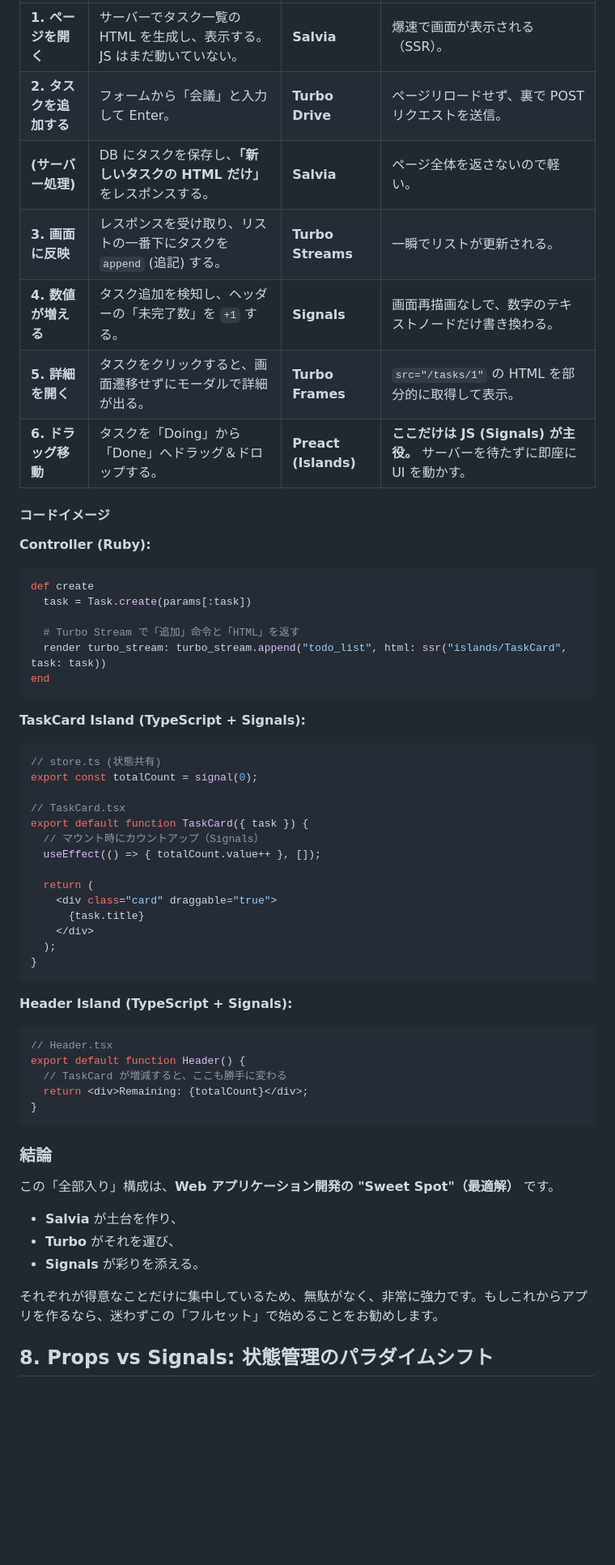
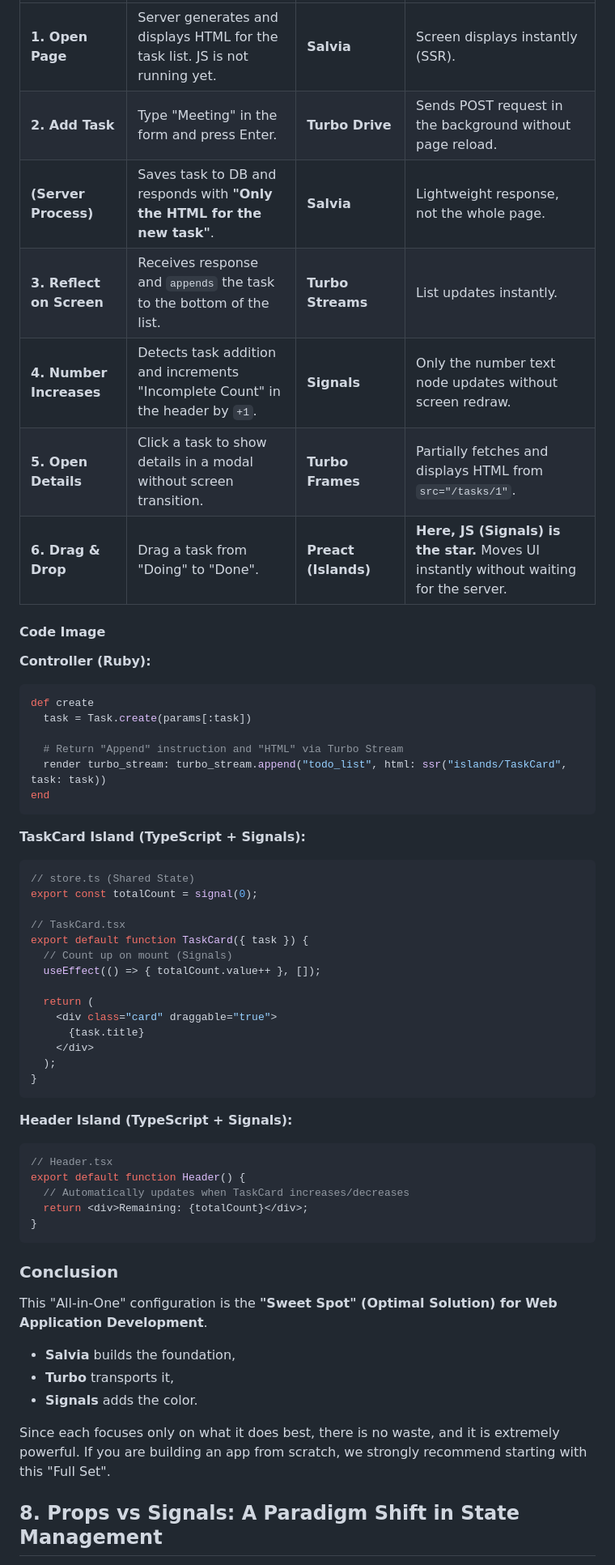
Before and after one commit to genfuru011/Salvia, a Markdown page: docs/en/DESIGN.md, the part around one of its changes. Shown at 81% size. Drawn GitHub-style; blank space fills up the shorter version.

````diff
--- a/docs/en/DESIGN.md
+++ b/docs/en/DESIGN.md
@@ -170,13 +170,13 @@ Salvia, Turbo (Drive/Frames/Streams), そして Preact Signals をすべて組
 | :--- | :--- | :--- | :--- |
-| **1. ページを開く** | サーバーでタスク一覧の HTML を生成し、表示する。JS はまだ動いていない。 | **Salvia** | 爆速で画面が表示される（SSR）。 |
-| **2. タスクを追加する** | フォームから「会議」と入力して Enter。 | **Turbo Drive** | ページリロードせず、裏で POST リクエストを送信。 |
-| **(サーバー処理)** | DB にタスクを保存し、**「新しいタスクの HTML だけ」** をレスポンスする。 | **Salvia** | ページ全体を返さないので軽い。 |
-| **3. 画面に反映** | レスポンスを受け取り、リストの一番下にタスクを `append` (追記) する。 | **Turbo Streams** | 一瞬でリストが更新される。 |
-| **4. 数値が増える** | タスク追加を検知し、ヘッダーの「未完了数」を `+1` する。 | **Signals** | 画面再描画なしで、数字のテキストノードだけ書き換わる。 |
-| **5. 詳細を開く** | タスクをクリックすると、画面遷移せずにモーダルで詳細が出る。 | **Turbo Frames** | `src="/tasks/1"` の HTML を部分的に取得して表示。 |
-| **6. ドラッグ移動** | タスクを「Doing」から「Done」へドラッグ＆ドロップする。 | **Preact (Islands)** | **ここだけは JS (Signals) が主役。** サーバーを待たずに即座に UI を動かす。 |
+| **1. Open Page** | Server generates and displays HTML for the task list. JS is not running yet. | **Salvia** | Screen displays instantly (SSR). |
+| **2. Add Task** | Type "Meeting" in the form and press Enter. | **Turbo Drive** | Sends POST request in the background without page reload. |
+| **(Server Process)** | Saves task to DB and responds with **"Only the HTML for the new task"**. | **Salvia** | Lightweight response, not the whole page. |
+| **3. Reflect on Screen** | Receives response and `appends` the task to the bottom of the list. | **Turbo Streams** | List updates instantly. |
+| **4. Number Increases** | Detects task addition and increments "Incomplete Count" in the header by `+1`. | **Signals** | Only the number text node updates without screen redraw. |
+| **5. Open Details** | Click a task to show details in a modal without screen transition. | **Turbo Frames** | Partially fetches and displays HTML from `src="/tasks/1"`. |
+| **6. Drag & Drop** | Drag a task from "Doing" to "Done". | **Preact (Islands)** | **Here, JS (Signals) is the star.** Moves UI instantly without waiting for the server. |
 
-#### コードイメージ
+#### Code Image
 
 **Controller (Ruby):**
 
@@ -184,7 +184,7 @@ Salvia, Turbo (Drive/Frames/Streams), そして Preact Signals をすべて組
 def create
   task = Task.create(params[:task])
 
-  # Turbo Stream で「追加」命令と「HTML」を返す
+  # Return "Append" instruction and "HTML" via Turbo Stream
   render turbo_stream: turbo_stream.append("todo_list", html: ssr("islands/TaskCard", task: task))
 end
 ```
@@ -192,12 +192,12 @@ end
 **TaskCard Island (TypeScript + Signals):**
 
 ```tsx
-// store.ts (状態共有)
+// store.ts (Shared State)
 export const totalCount = signal(0);
 
 // TaskCard.tsx
 export default function TaskCard({ task }) {
-  // マウント時にカウントアップ（Signals）
+  // Count up on mount (Signals)
   useEffect(() => { totalCount.value++ }, []);
 
   return (
@@ -213,20 +213,20 @@ export default function TaskCard({ task }) {
 ```tsx
 // Header.tsx
 export default function Header() {
-  // TaskCard が増減すると、ここも勝手に変わる
+  // Automatically updates when TaskCard increases/decreases
   return <div>Remaining: {totalCount}</div>;
 }
 ```
 
-### 結論
+### Conclusion
 
-この「全部入り」構成は、**Web アプリケーション開発の "Sweet Spot"（最適解）** です。
+This "All-in-One" configuration is the **"Sweet Spot" (Optimal Solution) for Web Application Development**.
 
-*   **Salvia** が土台を作り、
-*   **Turbo** がそれを運び、
-*   **Signals** が彩りを添える。
+*   **Salvia** builds the foundation,
+*   **Turbo** transports it,
+*   **Signals** adds the color.
 
-それぞれが得意なことだけに集中しているため、無駄がなく、非常に強力です。もしこれからアプリを作るなら、迷わずこの「フルセット」で始めることをお勧めします。
+Since each focuses only on what it does best, there is no waste, and it is extremely powerful. If you are building an app from scratch, we strongly recommend starting with this "Full Set".
 
-## 8. Props vs Signals: 状態管理のパラダイムシフト
+## 8. Props vs Signals: A Paradigm Shift in State Management
 
````
Also changed, not shown: other parts of docs/en/DESIGN.md (+61 -61 lines).
